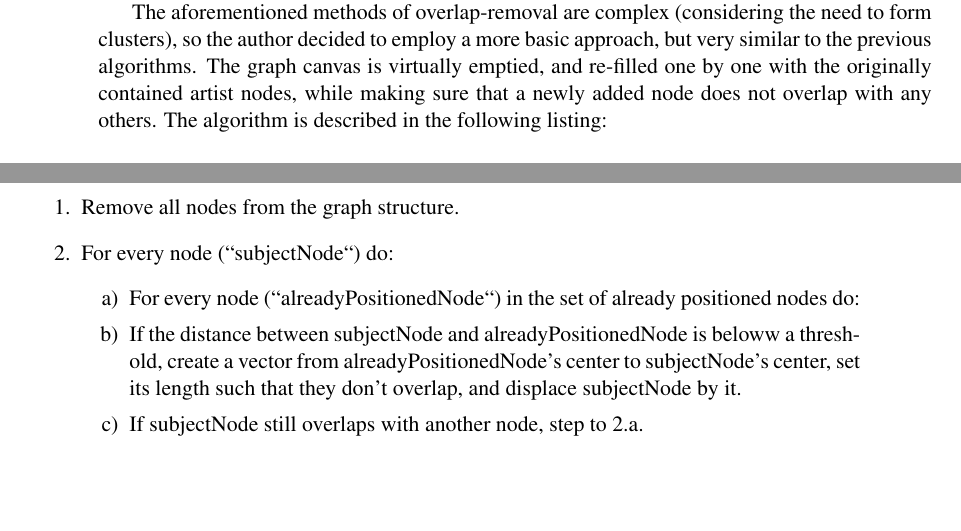
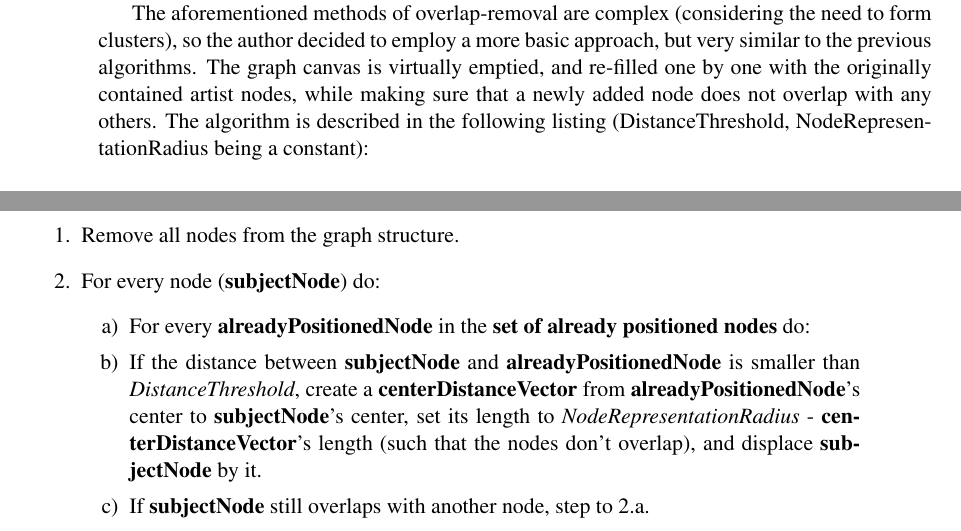
Before and after one commit to manmal/masterthesis, a LaTeX thesis (latex/thesis.tex, which reads latex/chapters/04-computation.tex): two parts of pages 40 and 41 of 98, joined at a grey line, cut so that both start at the same text, the shorter picture padded with empty space. Compiled offline with pdfLaTeX.

Commit message:
improved overlapping of nodes algorithm

```diff
--- a/latex/chapters/04-computation.tex
+++ b/latex/chapters/04-computation.tex
@@ -104,18 +104,17 @@ The authors of ~\cite{journals/vlc/MisueELS95} therefore define the concept of t
 
 The FT algorithm identifies clusters of overlapping nodes, and then performs transfer scans on them: left-to-right, right-to-left, upside-to-downside, and downside-to-upside. During the scans, the nodes in each cluster are moved such that the clusters become free of overlaps. Multiple iterations may be necessary, as the separation of one cluster may cause nodes to move on top of nodes from other clusters - thereby forming new clusters. Finally, the layout eventually is overlap-free, preserving the aforementioned mental map of the graph.
 
-The aforementioned methods of overlap-removal are complex (considering the need to form clusters), so the author decided to employ a more basic approach, but very similar to the previous algorithms. The graph canvas is virtually emptied, and re-filled one by one with the originally contained artist nodes, while making sure that a newly added node does not overlap with any others. The algorithm is described in the following listing:
+The aforementioned methods of overlap-removal are complex (considering the need to form clusters), so the author decided to employ a more basic approach, but very similar to the previous algorithms. The graph canvas is virtually emptied, and re-filled one by one with the originally contained artist nodes, while making sure that a newly added node does not overlap with any others. The algorithm is described in the following listing (DistanceThreshold, NodeRepresentationRadius being a constant):
 
 \begin{enumerate}
 \item Remove all nodes from the graph structure.
-\item For every node ("'subjectNode"') do:
+\item For every node (\textbf{subjectNode}) do:
 	\begin{enumerate}
-		\item For every node ("'alreadyPositionedNode"') in the set of already positioned nodes do:
-		\item If the distance between subjectNode and alreadyPositionedNode is beloww a
-		threshold, create a vector from alreadyPositionedNode's center to subjectNode's center, set
-		its length such that they don't overlap, and displace subjectNode by it.
-		\item If subjectNode still overlaps with another node, step to 2.a.
-		\item Add subjectNode to the set of already positioned nodes.
+		\item For every \textbf{alreadyPositionedNode} in the \textbf{set of already positioned nodes} do:
+		\item If the distance between \textbf{subjectNode} and \textbf{alreadyPositionedNode} is smaller than \emph{DistanceThreshold}, create a \textbf{centerDistanceVector} from \textbf{alreadyPositionedNode}'s center to \textbf{subjectNode}'s center, set
+		its length to \emph{NodeRepresentationRadius} - \textbf{centerDistanceVector}'s length (such that the nodes don't overlap), and displace \textbf{subjectNode} by it.
+		\item If \textbf{subjectNode} still overlaps with another node, step to 2.a.
+		\item Add \textbf{subjectNode} to the \textbf{set of already positioned nodes}.
 	\end{enumerate}
 \end{enumerate}
 
```
